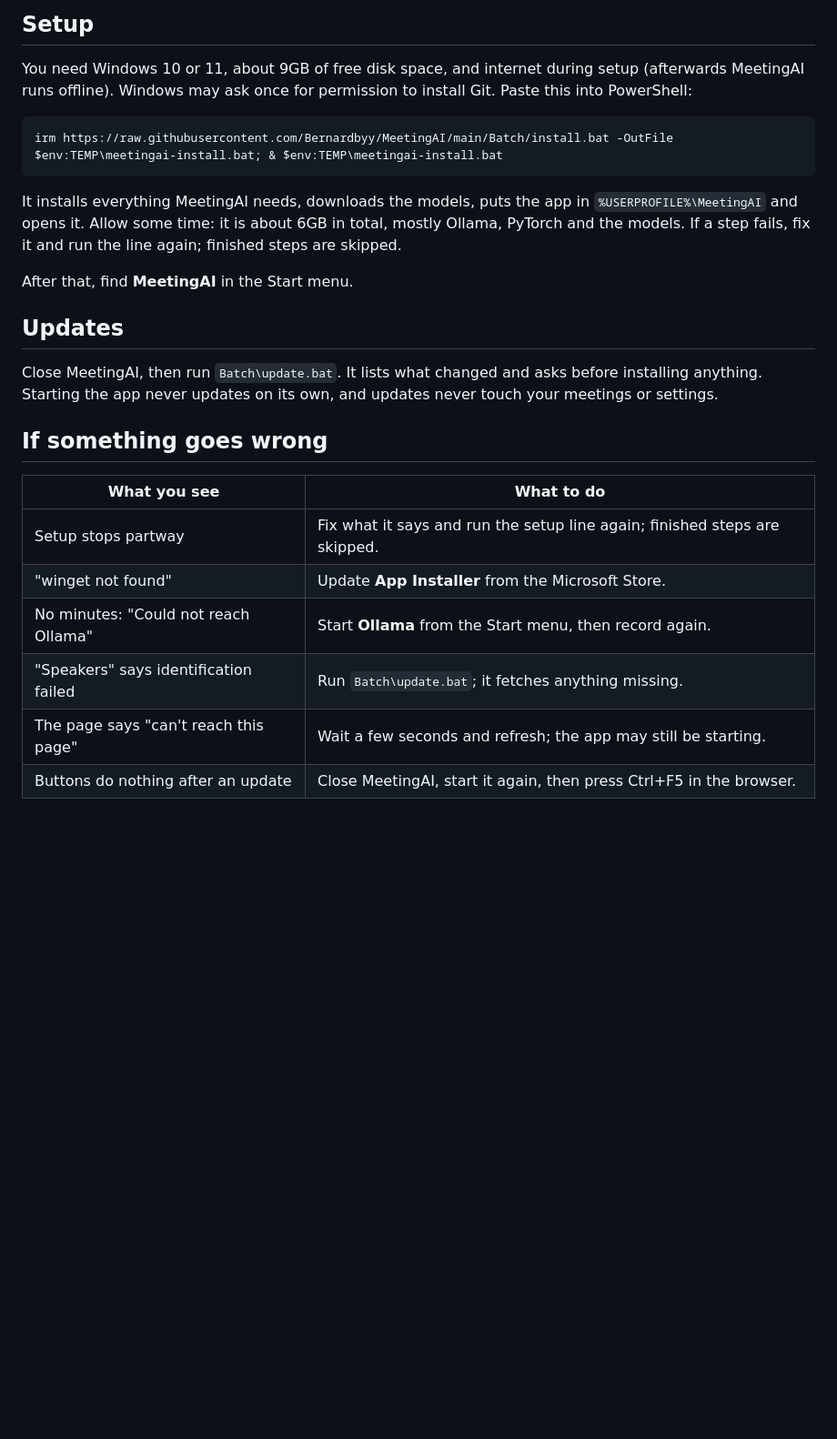
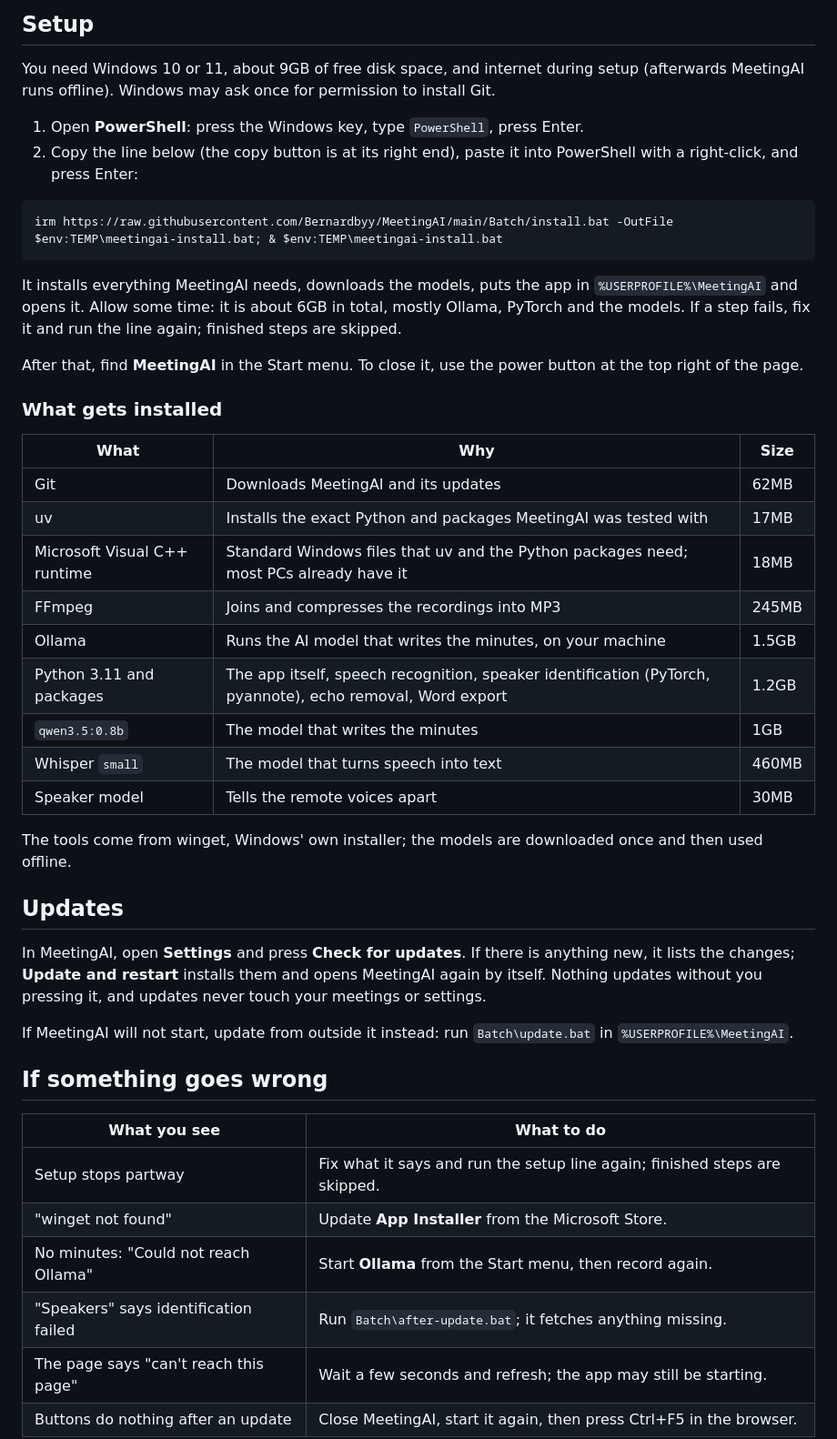
Before and after one commit to Bernardbyy/MeetingAI, a Markdown page: README.md, the part around one of its changes. Shown at 91% size. GitHub-like rendering; blank space fills up the shorter version.

Commit message:
docs(readme): fill the gaps found testing setup on a clean machine
The guide said to paste a line into PowerShell without saying how to
open it, and never said what setup installs; it now walks through
both and lists every tool and model with its size, including the
Visual C++ runtime winget adds for uv. Updates are described as the
Settings button, with update.bat as the fallback, and the new batch
files and updates.py are in the project structure.

````diff
--- a/README.md
+++ b/README.md
@@ -12,7 +12,11 @@ Each meeting is a plain folder under `meetings/` with `audio.mp3`,
 
 You need Windows 10 or 11, about 9GB of free disk space, and internet during
 setup (afterwards MeetingAI runs offline). Windows may ask once for permission
-to install Git. Paste this into PowerShell:
+to install Git.
+
+1. Open **PowerShell**: press the Windows key, type `PowerShell`, press Enter.
+2. Copy the line below (the copy button is at its right end), paste it into
+   PowerShell with a right-click, and press Enter:
 
 ```powershell
 irm https://raw.githubusercontent.com/Bernardbyy/MeetingAI/main/Batch/install.bat -OutFile $env:TEMP\meetingai-install.bat; & $env:TEMP\meetingai-install.bat
@@ -23,13 +27,35 @@ It installs everything MeetingAI needs, downloads the models, puts the app in
 total, mostly Ollama, PyTorch and the models. If a step fails, fix it and run the line
 again; finished steps are skipped.
 
-After that, find **MeetingAI** in the Start menu.
+After that, find **MeetingAI** in the Start menu. To close it, use the
+power button at the top right of the page.
+
+### What gets installed
+
+| What | Why | Size |
+|---|---|---|
+| Git | Downloads MeetingAI and its updates | 62MB |
+| uv | Installs the exact Python and packages MeetingAI was tested with | 17MB |
+| Microsoft Visual C++ runtime | Standard Windows files that uv and the Python packages need; most PCs already have it | 18MB |
+| FFmpeg | Joins and compresses the recordings into MP3 | 245MB |
+| Ollama | Runs the AI model that writes the minutes, on your machine | 1.5GB |
+| Python 3.11 and packages | The app itself, speech recognition, speaker identification (PyTorch, pyannote), echo removal, Word export | 1.2GB |
+| `qwen3.5:0.8b` | The model that writes the minutes | 1GB |
+| Whisper `small` | The model that turns speech into text | 460MB |
+| Speaker model | Tells the remote voices apart | 30MB |
+
+The tools come from winget, Windows' own installer; the models are downloaded
+once and then used offline.
 
 ## Updates
 
-Close MeetingAI, then run `Batch\update.bat`. It lists what changed and asks
-before installing anything. Starting the app never updates on its own, and
+In MeetingAI, open **Settings** and press **Check for updates**. If there is
+anything new, it lists the changes; **Update and restart** installs them and
+opens MeetingAI again by itself. Nothing updates without you pressing it, and
 updates never touch your meetings or settings.
+
+If MeetingAI will not start, update from outside it instead: run
+`Batch\update.bat` in `%USERPROFILE%\MeetingAI`.
 
 ## If something goes wrong
 
@@ -38,7 +64,7 @@ updates never touch your meetings or settings.
 | Setup stops partway | Fix what it says and run the setup line again; finished steps are skipped. |
 | "winget not found" | Update **App Installer** from the Microsoft Store. |
 | No minutes: "Could not reach Ollama" | Start **Ollama** from the Start menu, then record again. |
-| "Speakers" says identification failed | Run `Batch\update.bat`; it fetches anything missing. |
+| "Speakers" says identification failed | Run `Batch\after-update.bat`; it fetches anything missing. |
 | The page says "can't reach this page" | Wait a few seconds and refresh; the app may still be starting. |
 | Buttons do nothing after an update | Close MeetingAI, start it again, then press Ctrl+F5 in the browser. |
 
````
Also changed, not shown: other parts of README.md (+6 -3 lines).
